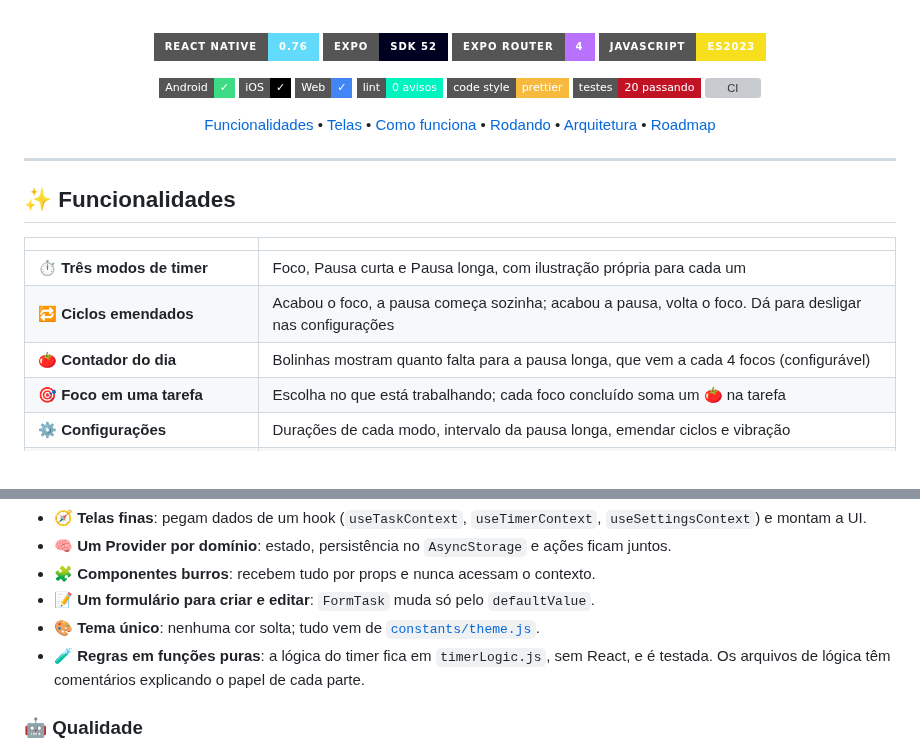
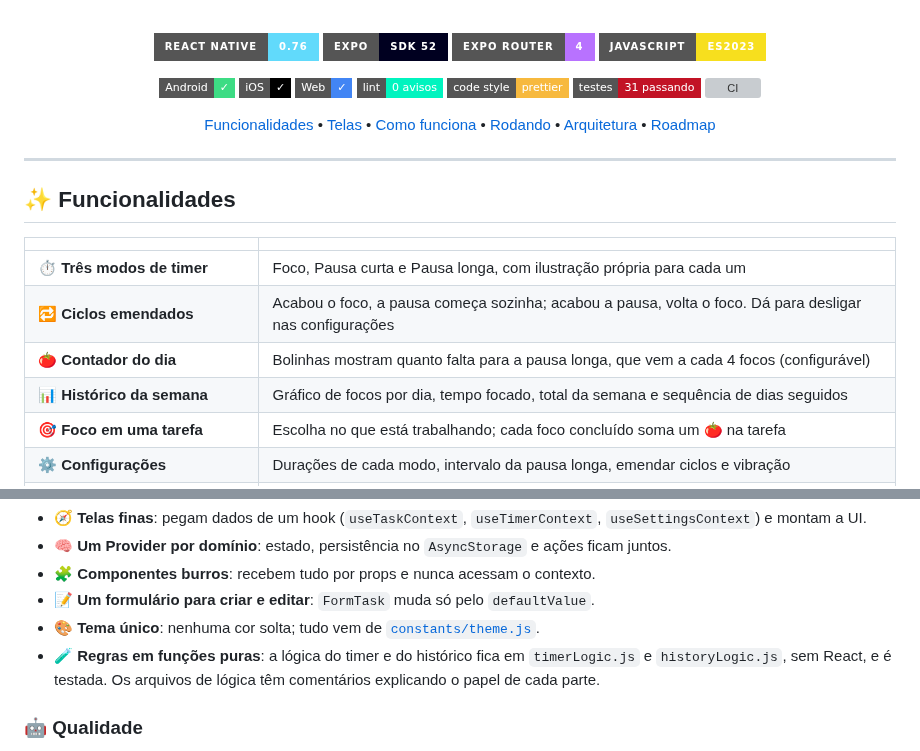
Before and after one commit to ramongime/Fokus, a Markdown page: README.md, 2 parts joined by grey strips. Drawn GitHub-style; badges without logos; grey boxes are pictures that could not be loaded.

```diff
--- a/README.md
+++ b/README.md
@@ -20,7 +20,7 @@ Bloqueie a tela, guarde o celular e volte a focar. Quando o tempo acabar, o Foku
 ![Web](https://img.shields.io/badge/Web-✓-4285F4?style=flat-square&logo=googlechrome&logoColor=white)
 ![ESLint](https://img.shields.io/badge/lint-0_avisos-00F4BF?style=flat-square&logo=eslint&logoColor=white)
 ![Prettier](https://img.shields.io/badge/code_style-prettier-F7B93E?style=flat-square&logo=prettier&logoColor=black)
-![Jest](https://img.shields.io/badge/testes-20_passando-C21325?style=flat-square&logo=jest&logoColor=white)
+![Jest](https://img.shields.io/badge/testes-31_passando-C21325?style=flat-square&logo=jest&logoColor=white)
 [![CI](https://github.com/ramongime/Fokus/actions/workflows/ci.yml/badge.svg)](https://github.com/ramongime/Fokus/actions/workflows/ci.yml)
 
 [Funcionalidades](#-funcionalidades) •
@@ -41,6 +41,7 @@ Bloqueie a tela, guarde o celular e volte a focar. Quando o tempo acabar, o Foku
 | ⏱️ **Três modos de timer** | Foco, Pausa curta e Pausa longa, com ilustração própria para cada um |
 | 🔁 **Ciclos emendados** | Acabou o foco, a pausa começa sozinha; acabou a pausa, volta o foco. Dá para desligar nas configurações |
 | 🍅 **Contador do dia** | Bolinhas mostram quanto falta para a pausa longa, que vem a cada 4 focos (configurável) |
+| 📊 **Histórico da semana** | Gráfico de focos por dia, tempo focado, total da semana e sequência de dias seguidos |
 | 🎯 **Foco em uma tarefa** | Escolha no que está trabalhando; cada foco concluído soma um 🍅 na tarefa |
 | ⚙️ **Configurações** | Durações de cada modo, intervalo da pausa longa, emendar ciclos e vibração |
 | 🔒 **Funciona com a tela bloqueada** | O tempo é calculado a partir do horário de término, então nada se perde quando o celular dorme |
@@ -195,8 +199,8 @@ fokus/
 - 🧩 **Componentes burros**: recebem tudo por props e nunca acessam o contexto.
 - 📝 **Um formulário para criar e editar**: `FormTask` muda só pelo `defaultValue`.
 - 🎨 **Tema único**: nenhuma cor solta; tudo vem de [`constants/theme.js`](constants/theme.js).
-- 🧪 **Regras em funções puras**: a lógica do timer fica em `timerLogic.js`, sem React, e é
-  testada. Os arquivos de lógica têm comentários explicando o papel de cada parte.
+- 🧪 **Regras em funções puras**: a lógica do timer e do histórico fica em `timerLogic.js` e
+  `historyLogic.js`, sem React, e é testada. Os arquivos de lógica têm comentários explicando o papel de cada parte.
 
 ### 🤖 Qualidade
 
```
Also changed, not shown: other parts of README.md (+11 -7 lines), CLAUDE.md (+7 -1 lines), docs/screenshots/historico.png (added), 1 other file.
